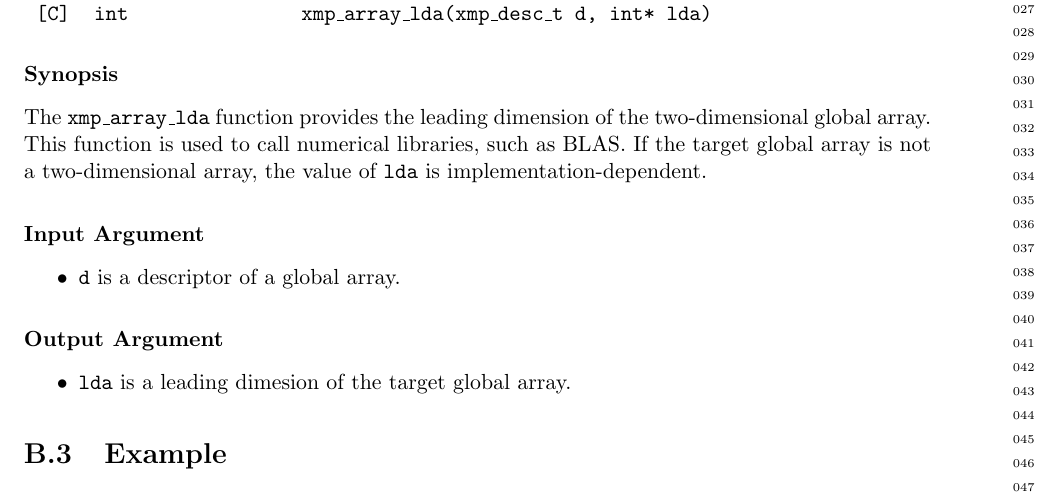
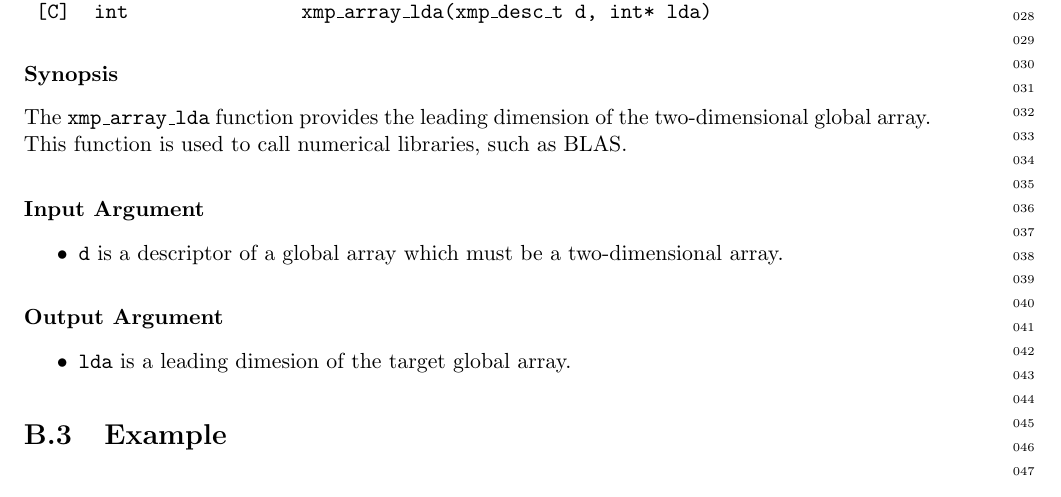
Before and after one commit to XcalableMP/Specification, a LaTeX thesis (main.tex, which reads ch-x.tex): part of page 137 of 171, cut at the place of the change. Compiled offline with pdfLaTeX.

Commit message:
Fix xmp array lda()

```diff
--- a/ch-x.tex
+++ b/ch-x.tex
@@ -358,12 +358,10 @@ target global array.
 \subsubsection*{Synopsis}
 The {\tt xmp\_array\_lda} function provides the leading dimension of the two-dimensional global array.
 This function is used to call numerical libraries, such as BLAS.
-If the target global array is not a two-dimensional array,
-the value of {\tt lda} is implementation-dependent.
 
 \subsubsection*{Input Argument}
 \begin{itemize}
- \item {\tt d} is a descriptor of a global array.
+ \item {\tt d} is a descriptor of a global array which must be a two-dimensional array.
 \end{itemize}
 
 \subsubsection*{Output Argument}
```
